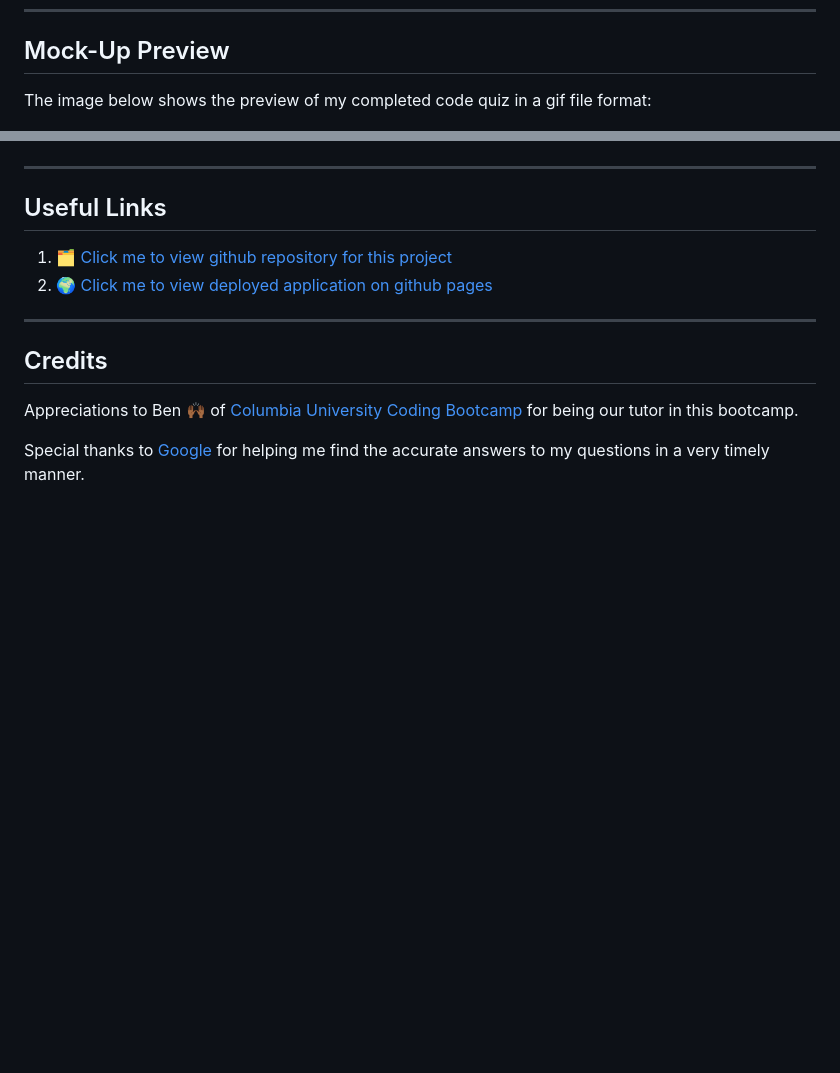
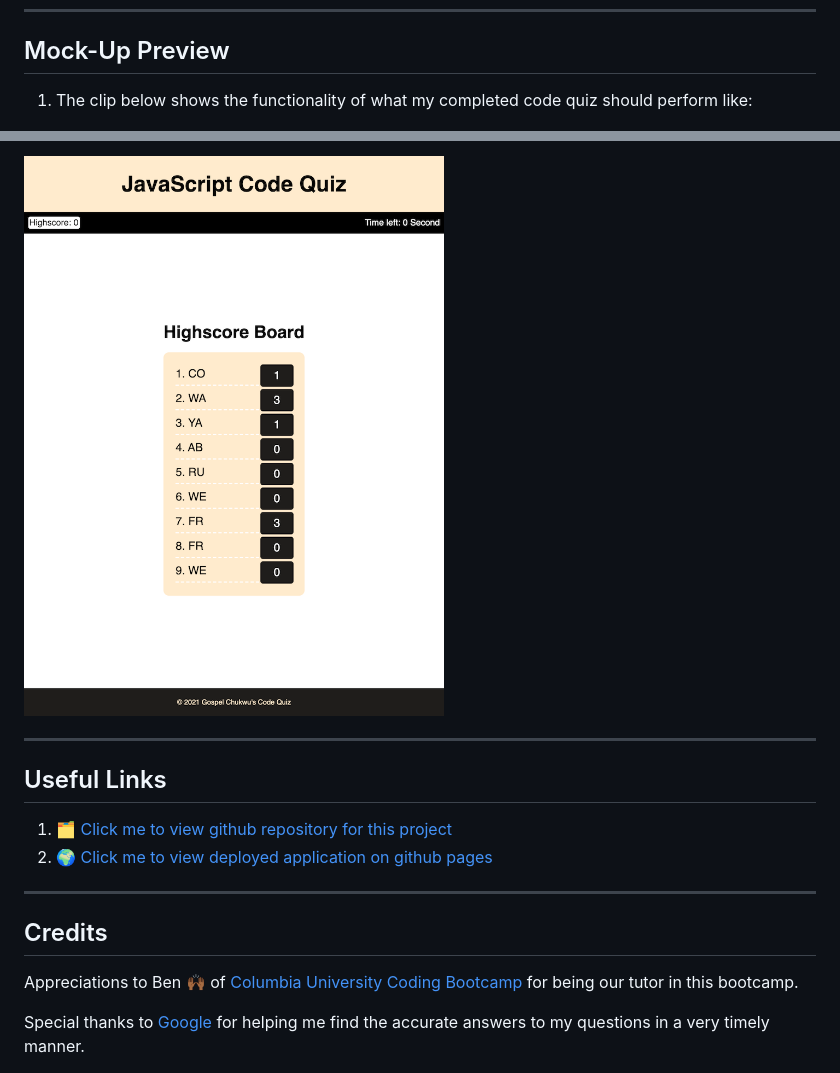
Before and after one commit to Brondchux/hw4-code-quiz, a Markdown page: Readme.md, 2 parts joined by grey strips. GitHub-like rendering; pictures changed too: assets/images/code-quiz-highscores.png (added); blank space fills up the shorter version.

Commit message:
Updated the readme file twith the correct screnshot of finished products

```diff
--- a/Readme.md
+++ b/Readme.md
@@ -59,6 +59,6 @@ THEN I can save my initials and my score
 
 ## Mock-Up Preview
 
-The image below shows the preview of my completed code quiz in a gif file format:
+1. The clip below shows the functionality of what my completed code quiz should perform like:
 
 ![This is a preview video clip of my code quiz project in a gif file format.](./assets/images/code-quiz-demo.gif)
@@ -65,3 +80,4 @@ The image below shows the preview of my completed code quiz in a gif file format
+![This is a screenshot of the quiz-highscore section of this code quiz project.](./assets/images/code-quiz-highscores.png)
 
 ---
 
```
Also changed, not shown: other parts of Readme.md (+15 -0 lines), assets/images/code-quiz-begin.png (added), assets/images/code-quiz-question.png (added), assets/images/code-quiz-save.png (added).
